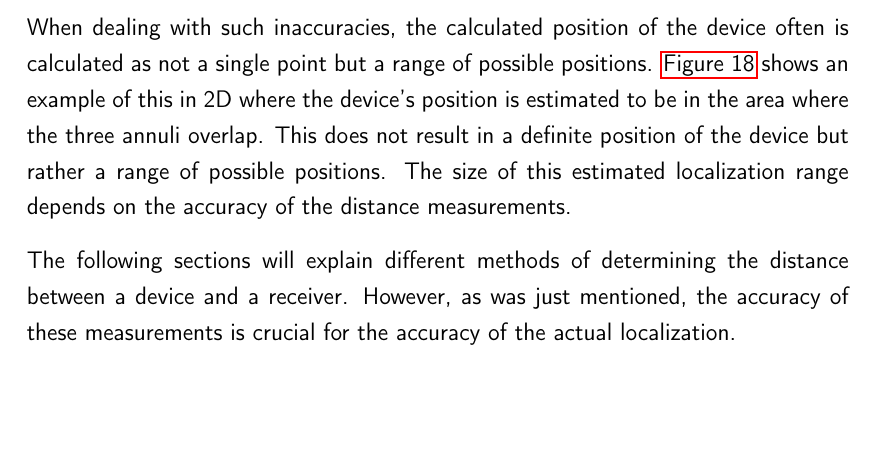
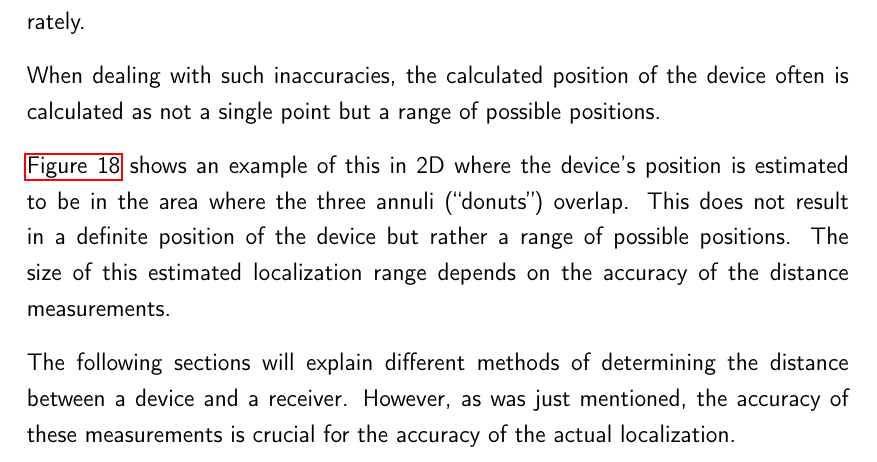
Before and after one commit to Bassadin/Master-Thesis-INM, a LaTeX thesis (thesis/main.tex, which reads thesis/content/2_background.tex): part of page 45 of 93, cut so that both start at the same text, the shorter picture padded with empty space. Compiled offline with pdfLaTeX.

Commit message:
add "donuts" as a different ring description

```diff
--- a/thesis/content/2_background.tex
+++ b/thesis/content/2_background.tex
@@ -591,8 +591,8 @@ Distances measured between devices are often not accurate enough to determine th
 \end{figure}
 
 When dealing with such inaccuracies, the calculated position of the device often is calculated as not a single point but a range of possible positions.
-% TODO explain what an annulus is? lol
-\Cref{pic:multilateration-with-error-ranges-example} shows an example of this in 2D where the device's position is estimated to be in the area where the three annuli overlap.
+
+\Cref{pic:multilateration-with-error-ranges-example} shows an example of this in 2D where the device's position is estimated to be in the area where the three annuli (``donuts'') overlap.
 This does not result in a definite position of the device but rather a range of possible positions.
 The size of this estimated localization range depends on the accuracy of the distance measurements.
 
```
